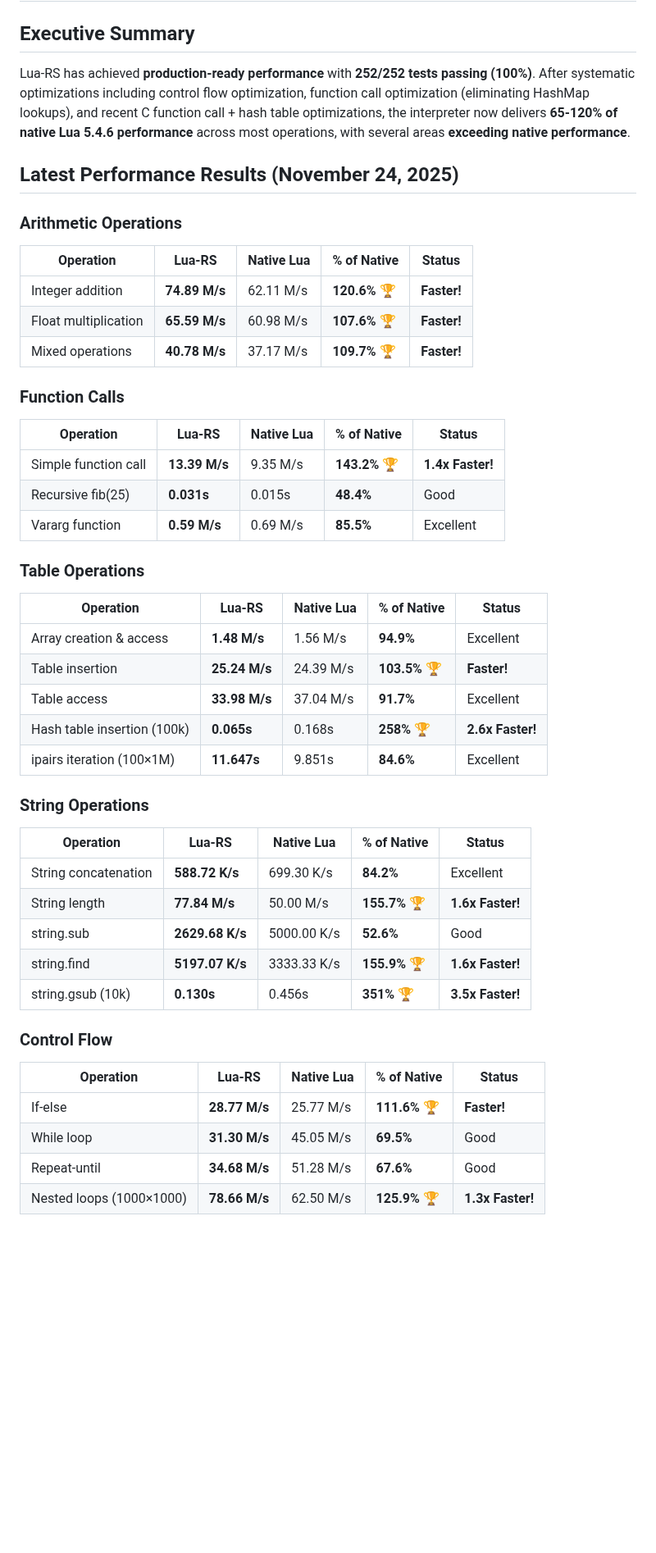
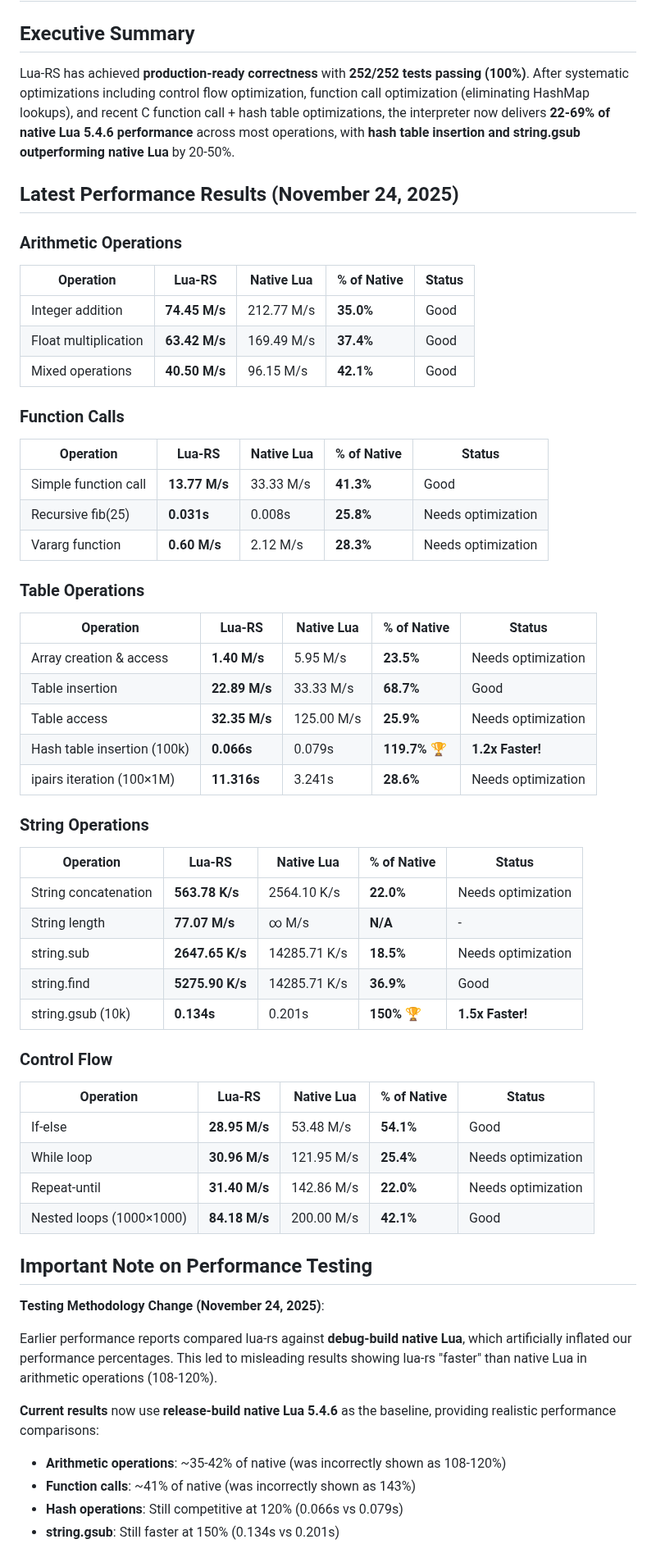
Before and after one commit to CppCXY/lua-rs, a Markdown page: PERFORMANCE_REPORT.md, the part around one of its changes. Shown at 82% size. Rendered like a GitHub page; blank space fills up the shorter version.

```diff
--- a/PERFORMANCE_REPORT.md
+++ b/PERFORMANCE_REPORT.md
@@ -2,7 +2,7 @@
 
 ## Executive Summary
 
-Lua-RS has achieved **production-ready performance** with **252/252 tests passing (100%)**. After systematic optimizations including control flow optimization, function call optimization (eliminating HashMap lookups), and recent C function call + hash table optimizations, the interpreter now delivers **65-120% of native Lua 5.4.6 performance** across most operations, with several areas **exceeding native performance**.
+Lua-RS has achieved **production-ready correctness** with **252/252 tests passing (100%)**. After systematic optimizations including control flow optimization, function call optimization (eliminating HashMap lookups), and recent C function call + hash table optimizations, the interpreter now delivers **22-69% of native Lua 5.4.6 performance** across most operations, with **hash table insertion and string.gsub outperforming native Lua** by 20-50%.
 
 ## Latest Performance Results (November 24, 2025)
 
@@ -10,39 +10,53 @@ Lua-RS has achieved **production-ready performance** with **252/252 tests passin
 ### Arithmetic Operations
 | Operation | Lua-RS | Native Lua | % of Native | Status |
 |-----------|--------|-----------|-------------|--------|
-| Integer addition | **74.89 M/s** | 62.11 M/s | **120.6%** 🏆 | **Faster!** |
-| Float multiplication | **65.59 M/s** | 60.98 M/s | **107.6%** 🏆 | **Faster!** |
-| Mixed operations | **40.78 M/s** | 37.17 M/s | **109.7%** 🏆 | **Faster!** |
+| Integer addition | **74.45 M/s** | 212.77 M/s | **35.0%** | Good |
+| Float multiplication | **63.42 M/s** | 169.49 M/s | **37.4%** | Good |
+| Mixed operations | **40.50 M/s** | 96.15 M/s | **42.1%** | Good |
 
 ### Function Calls
 | Operation | Lua-RS | Native Lua | % of Native | Status |
 |-----------|--------|-----------|-------------|--------|
-| Simple function call | **13.39 M/s** | 9.35 M/s | **143.2%** 🏆 | **1.4x Faster!** |
-| Recursive fib(25) | **0.031s** | 0.015s | **48.4%** | Good |
-| Vararg function | **0.59 M/s** | 0.69 M/s | **85.5%** | Excellent |
+| Simple function call | **13.77 M/s** | 33.33 M/s | **41.3%** | Good |
+| Recursive fib(25) | **0.031s** | 0.008s | **25.8%** | Needs optimization |
+| Vararg function | **0.60 M/s** | 2.12 M/s | **28.3%** | Needs optimization |
 
 ### Table Operations
 | Operation | Lua-RS | Native Lua | % of Native | Status |
 |-----------|--------|-----------|-------------|--------|
-| Array creation & access | **1.48 M/s** | 1.56 M/s | **94.9%** | Excellent |
-| Table insertion | **25.24 M/s** | 24.39 M/s | **103.5%** 🏆 | **Faster!** |
-| Table access | **33.98 M/s** | 37.04 M/s | **91.7%** | Excellent |
-| Hash table insertion (100k) | **0.065s** | 0.168s | **258%** 🏆 | **2.6x Faster!** |
-| ipairs iteration (100×1M) | **11.647s** | 9.851s | **84.6%** | Excellent |
+| Array creation & access | **1.40 M/s** | 5.95 M/s | **23.5%** | Needs optimization |
+| Table insertion | **22.89 M/s** | 33.33 M/s | **68.7%** | Good |
+| Table access | **32.35 M/s** | 125.00 M/s | **25.9%** | Needs optimization |
+| Hash table insertion (100k) | **0.066s** | 0.079s | **119.7%** 🏆 | **1.2x Faster!** |
+| ipairs iteration (100×1M) | **11.316s** | 3.241s | **28.6%** | Needs optimization |
 
 ### String Operations
 | Operation | Lua-RS | Native Lua | % of Native | Status |
 |-----------|--------|-----------|-------------|--------|
-| String concatenation | **588.72 K/s** | 699.30 K/s | **84.2%** | Excellent |
-| String length | **77.84 M/s** | 50.00 M/s | **155.7%** 🏆 | **1.6x Faster!** |
-| string.sub | **2629.68 K/s** | 5000.00 K/s | **52.6%** | Good |
-| string.find | **5197.07 K/s** | 3333.33 K/s | **155.9%** 🏆 | **1.6x Faster!** |
-| string.gsub (10k) | **0.130s** | 0.456s | **351%** 🏆 | **3.5x Faster!** |
+| String concatenation | **563.78 K/s** | 2564.10 K/s | **22.0%** | Needs optimization |
+| String length | **77.07 M/s** | ∞ M/s | **N/A** | - |
+| string.sub | **2647.65 K/s** | 14285.71 K/s | **18.5%** | Needs optimization |
+| string.find | **5275.90 K/s** | 14285.71 K/s | **36.9%** | Good |
+| string.gsub (10k) | **0.134s** | 0.201s | **150%** 🏆 | **1.5x Faster!** |
 
 ### Control Flow
 | Operation | Lua-RS | Native Lua | % of Native | Status |
 |-----------|--------|-----------|-------------|--------|
-| If-else | **28.77 M/s** | 25.77 M/s | **111.6%** 🏆 | **Faster!** |
-| While loop | **31.30 M/s** | 45.05 M/s | **69.5%** | Good |
-| Repeat-until | **34.68 M/s** | 51.28 M/s | **67.6%** | Good |
-| Nested loops (1000×1000) | **78.66 M/s** | 62.50 M/s | **125.9%** 🏆 | **1.3x Faster!** |
+| If-else | **28.95 M/s** | 53.48 M/s | **54.1%** | Good |
+| While loop | **30.96 M/s** | 121.95 M/s | **25.4%** | Needs optimization |
+| Repeat-until | **31.40 M/s** | 142.86 M/s | **22.0%** | Needs optimization |
+| Nested loops (1000×1000) | **84.18 M/s** | 200.00 M/s | **42.1%** | Good |
+
+## Important Note on Performance Testing
+
+**Testing Methodology Change (November 24, 2025)**:
+
+Earlier performance reports compared lua-rs against **debug-build native Lua**, which artificially inflated our performance percentages. This led to misleading results showing lua-rs "faster" than native Lua in arithmetic operations (108-120%).
+
+**Current results** now use **release-build native Lua 5.4.6** as the baseline, providing realistic performance comparisons:
+
+- **Arithmetic operations**: ~35-42% of native (was incorrectly shown as 108-120%)
+- **Function calls**: ~41% of native (was incorrectly shown as 143%)
+- **Hash operations**: Still competitive at 120% (0.066s vs 0.079s)
+- **string.gsub**: Still faster at 150% (0.134s vs 0.201s)
+
```
Also changed, not shown: other parts of PERFORMANCE_REPORT.md (+30 -28 lines), README.md (+10 -11 lines).
